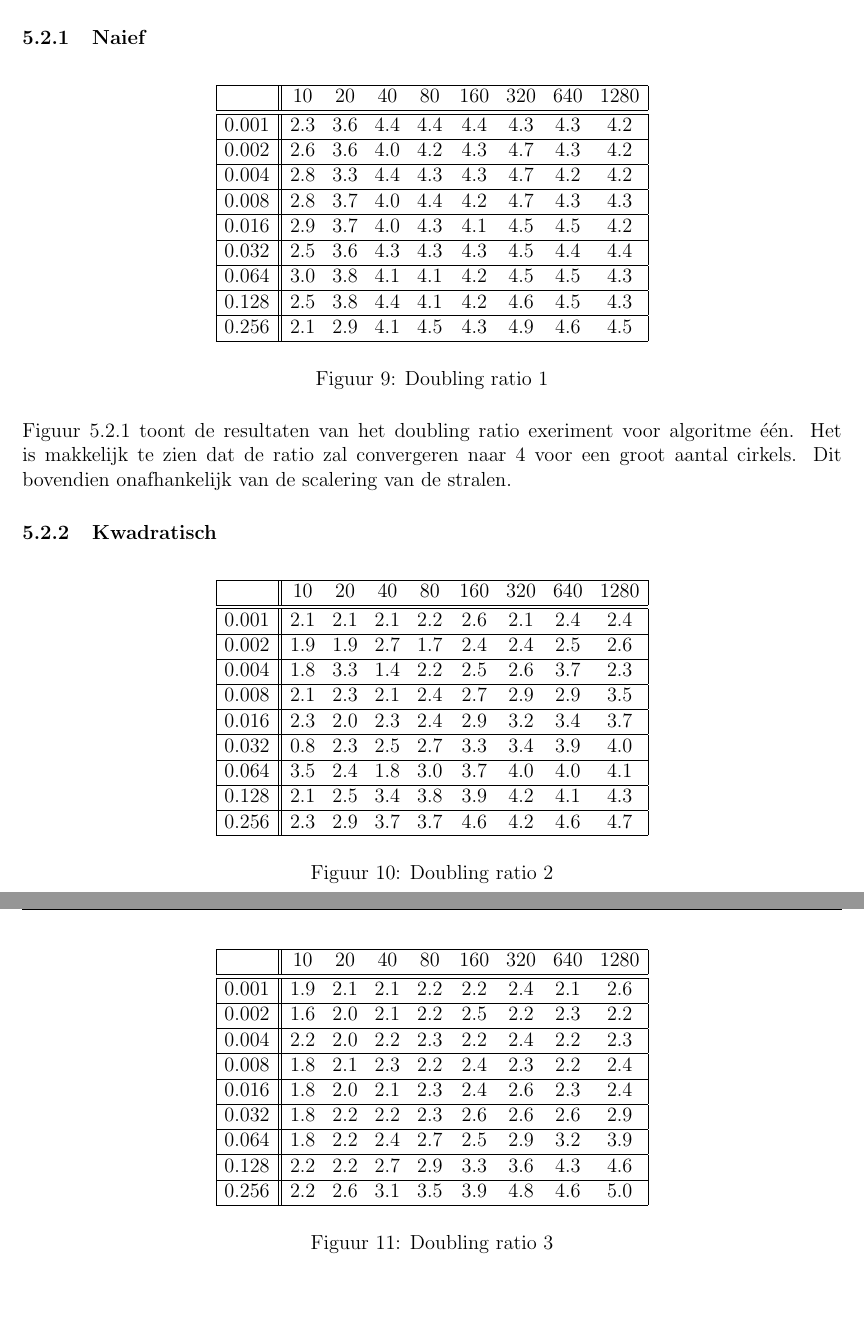
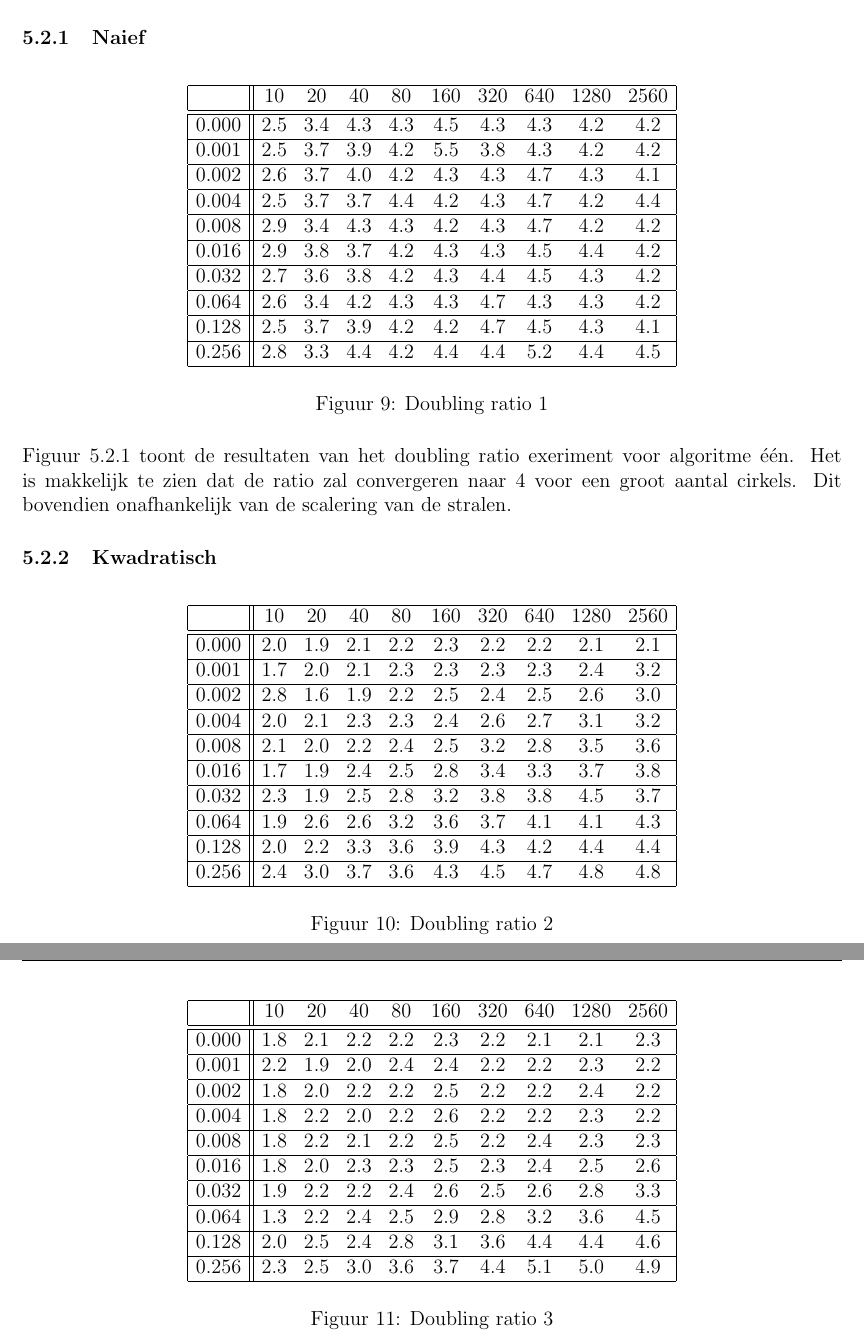
Before and after one commit to NorfairKing/TMI-project-2014, a LaTeX document (verslag/verslag.tex, which reads verslag/illustraties/table_DoublingRatio_1.tex, verslag/illustraties/table_DoublingRatio_2.tex, verslag/illustraties/table_DoublingRatio_3.tex): two parts of pages 18 and 19 of 19, joined at a grey line, cut so that both start at the same text, the shorter picture padded with empty space. Compiled offline with pdfLaTeX.

Commit message:
opnieuw, experimenten

```diff
--- a/verslag/illustraties/table_DoublingRatio_1.tex
+++ b/verslag/illustraties/table_DoublingRatio_1.tex
@@ -1,16 +1,17 @@
 \[
-\begin{array}{|c||cccccccc|}
+\begin{array}{|c||ccccccccc|}
 \hline
-& 10 & 20 & 40 & 80 & 160 & 320 & 640 & 1280\\
+& 10 & 20 & 40 & 80 & 160 & 320 & 640 & 1280 & 2560\\
 \hline \hline
-0.001 & 2.3 & 3.6 & 4.4 & 4.4 & 4.4 & 4.3 & 4.3 & 4.2 \\ \hline
-0.002 & 2.6 & 3.6 & 4.0 & 4.2 & 4.3 & 4.7 & 4.3 & 4.2 \\ \hline
-0.004 & 2.8 & 3.3 & 4.4 & 4.3 & 4.3 & 4.7 & 4.2 & 4.2 \\ \hline
-0.008 & 2.8 & 3.7 & 4.0 & 4.4 & 4.2 & 4.7 & 4.3 & 4.3 \\ \hline
-0.016 & 2.9 & 3.7 & 4.0 & 4.3 & 4.1 & 4.5 & 4.5 & 4.2 \\ \hline
-0.032 & 2.5 & 3.6 & 4.3 & 4.3 & 4.3 & 4.5 & 4.4 & 4.4 \\ \hline
-0.064 & 3.0 & 3.8 & 4.1 & 4.1 & 4.2 & 4.5 & 4.5 & 4.3 \\ \hline
-0.128 & 2.5 & 3.8 & 4.4 & 4.1 & 4.2 & 4.6 & 4.5 & 4.3 \\ \hline
-0.256 & 2.1 & 2.9 & 4.1 & 4.5 & 4.3 & 4.9 & 4.6 & 4.5 \\ \hline
+0.000 & 2.5 & 3.4 & 4.3 & 4.3 & 4.5 & 4.3 & 4.3 & 4.2 & 4.2 \\ \hline
+0.001 & 2.5 & 3.7 & 3.9 & 4.2 & 5.5 & 3.8 & 4.3 & 4.2 & 4.2 \\ \hline
+0.002 & 2.6 & 3.7 & 4.0 & 4.2 & 4.3 & 4.3 & 4.7 & 4.3 & 4.1 \\ \hline
+0.004 & 2.5 & 3.7 & 3.7 & 4.4 & 4.2 & 4.3 & 4.7 & 4.2 & 4.4 \\ \hline
+0.008 & 2.9 & 3.4 & 4.3 & 4.3 & 4.2 & 4.3 & 4.7 & 4.2 & 4.2 \\ \hline
+0.016 & 2.9 & 3.8 & 3.7 & 4.2 & 4.3 & 4.3 & 4.5 & 4.4 & 4.2 \\ \hline
+0.032 & 2.7 & 3.6 & 3.8 & 4.2 & 4.3 & 4.4 & 4.5 & 4.3 & 4.2 \\ \hline
+0.064 & 2.6 & 3.4 & 4.2 & 4.3 & 4.3 & 4.7 & 4.3 & 4.3 & 4.2 \\ \hline
+0.128 & 2.5 & 3.7 & 3.9 & 4.2 & 4.2 & 4.7 & 4.5 & 4.3 & 4.1 \\ \hline
+0.256 & 2.8 & 3.3 & 4.4 & 4.2 & 4.4 & 4.4 & 5.2 & 4.4 & 4.5 \\ \hline
 \end{array}
 \]
--- a/verslag/illustraties/table_DoublingRatio_2.tex
+++ b/verslag/illustraties/table_DoublingRatio_2.tex
@@ -1,16 +1,17 @@
 \[
-\begin{array}{|c||cccccccc|}
+\begin{array}{|c||ccccccccc|}
 \hline
-& 10 & 20 & 40 & 80 & 160 & 320 & 640 & 1280\\
+& 10 & 20 & 40 & 80 & 160 & 320 & 640 & 1280 & 2560\\
 \hline \hline
-0.001 & 2.1 & 2.1 & 2.1 & 2.2 & 2.6 & 2.1 & 2.4 & 2.4 \\ \hline
-0.002 & 1.9 & 1.9 & 2.7 & 1.7 & 2.4 & 2.4 & 2.5 & 2.6 \\ \hline
-0.004 & 1.8 & 3.3 & 1.4 & 2.2 & 2.5 & 2.6 & 3.7 & 2.3 \\ \hline
-0.008 & 2.1 & 2.3 & 2.1 & 2.4 & 2.7 & 2.9 & 2.9 & 3.5 \\ \hline
-0.016 & 2.3 & 2.0 & 2.3 & 2.4 & 2.9 & 3.2 & 3.4 & 3.7 \\ \hline
-0.032 & 0.8 & 2.3 & 2.5 & 2.7 & 3.3 & 3.4 & 3.9 & 4.0 \\ \hline
-0.064 & 3.5 & 2.4 & 1.8 & 3.0 & 3.7 & 4.0 & 4.0 & 4.1 \\ \hline
-0.128 & 2.1 & 2.5 & 3.4 & 3.8 & 3.9 & 4.2 & 4.1 & 4.3 \\ \hline
-0.256 & 2.3 & 2.9 & 3.7 & 3.7 & 4.6 & 4.2 & 4.6 & 4.7 \\ \hline
+0.000 & 2.0 & 1.9 & 2.1 & 2.2 & 2.3 & 2.2 & 2.2 & 2.1 & 2.1 \\ \hline
+0.001 & 1.7 & 2.0 & 2.1 & 2.3 & 2.3 & 2.3 & 2.3 & 2.4 & 3.2 \\ \hline
+0.002 & 2.8 & 1.6 & 1.9 & 2.2 & 2.5 & 2.4 & 2.5 & 2.6 & 3.0 \\ \hline
+0.004 & 2.0 & 2.1 & 2.3 & 2.3 & 2.4 & 2.6 & 2.7 & 3.1 & 3.2 \\ \hline
+0.008 & 2.1 & 2.0 & 2.2 & 2.4 & 2.5 & 3.2 & 2.8 & 3.5 & 3.6 \\ \hline
+0.016 & 1.7 & 1.9 & 2.4 & 2.5 & 2.8 & 3.4 & 3.3 & 3.7 & 3.8 \\ \hline
+0.032 & 2.3 & 1.9 & 2.5 & 2.8 & 3.2 & 3.8 & 3.8 & 4.5 & 3.7 \\ \hline
+0.064 & 1.9 & 2.6 & 2.6 & 3.2 & 3.6 & 3.7 & 4.1 & 4.1 & 4.3 \\ \hline
+0.128 & 2.0 & 2.2 & 3.3 & 3.6 & 3.9 & 4.3 & 4.2 & 4.4 & 4.4 \\ \hline
+0.256 & 2.4 & 3.0 & 3.7 & 3.6 & 4.3 & 4.5 & 4.7 & 4.8 & 4.8 \\ \hline
 \end{array}
 \]
--- a/verslag/illustraties/table_DoublingRatio_3.tex
+++ b/verslag/illustraties/table_DoublingRatio_3.tex
@@ -1,16 +1,17 @@
 \[
-\begin{array}{|c||cccccccc|}
+\begin{array}{|c||ccccccccc|}
 \hline
-& 10 & 20 & 40 & 80 & 160 & 320 & 640 & 1280\\
+& 10 & 20 & 40 & 80 & 160 & 320 & 640 & 1280 & 2560\\
 \hline \hline
-0.001 & 1.9 & 2.1 & 2.1 & 2.2 & 2.2 & 2.4 & 2.1 & 2.6 \\ \hline
-0.002 & 1.6 & 2.0 & 2.1 & 2.2 & 2.5 & 2.2 & 2.3 & 2.2 \\ \hline
-0.004 & 2.2 & 2.0 & 2.2 & 2.3 & 2.2 & 2.4 & 2.2 & 2.3 \\ \hline
-0.008 & 1.8 & 2.1 & 2.3 & 2.2 & 2.4 & 2.3 & 2.2 & 2.4 \\ \hline
-0.016 & 1.8 & 2.0 & 2.1 & 2.3 & 2.4 & 2.6 & 2.3 & 2.4 \\ \hline
-0.032 & 1.8 & 2.2 & 2.2 & 2.3 & 2.6 & 2.6 & 2.6 & 2.9 \\ \hline
-0.064 & 1.8 & 2.2 & 2.4 & 2.7 & 2.5 & 2.9 & 3.2 & 3.9 \\ \hline
-0.128 & 2.2 & 2.2 & 2.7 & 2.9 & 3.3 & 3.6 & 4.3 & 4.6 \\ \hline
-0.256 & 2.2 & 2.6 & 3.1 & 3.5 & 3.9 & 4.8 & 4.6 & 5.0 \\ \hline
+0.000 & 1.8 & 2.1 & 2.2 & 2.2 & 2.3 & 2.2 & 2.1 & 2.1 & 2.3 \\ \hline
+0.001 & 2.2 & 1.9 & 2.0 & 2.4 & 2.4 & 2.2 & 2.2 & 2.3 & 2.2 \\ \hline
+0.002 & 1.8 & 2.0 & 2.2 & 2.2 & 2.5 & 2.2 & 2.2 & 2.4 & 2.2 \\ \hline
+0.004 & 1.8 & 2.2 & 2.0 & 2.2 & 2.6 & 2.2 & 2.2 & 2.3 & 2.2 \\ \hline
+0.008 & 1.8 & 2.2 & 2.1 & 2.2 & 2.5 & 2.2 & 2.4 & 2.3 & 2.3 \\ \hline
+0.016 & 1.8 & 2.0 & 2.3 & 2.3 & 2.5 & 2.3 & 2.4 & 2.5 & 2.6 \\ \hline
+0.032 & 1.9 & 2.2 & 2.2 & 2.4 & 2.6 & 2.5 & 2.6 & 2.8 & 3.3 \\ \hline
+0.064 & 1.3 & 2.2 & 2.4 & 2.5 & 2.9 & 2.8 & 3.2 & 3.6 & 4.5 \\ \hline
+0.128 & 2.0 & 2.5 & 2.4 & 2.8 & 3.1 & 3.6 & 4.4 & 4.4 & 4.6 \\ \hline
+0.256 & 2.3 & 2.5 & 3.0 & 3.6 & 3.7 & 4.4 & 5.1 & 5.0 & 4.9 \\ \hline
 \end{array}
 \]
```
Also changed, not shown: src/Makefile, 2 other files.
